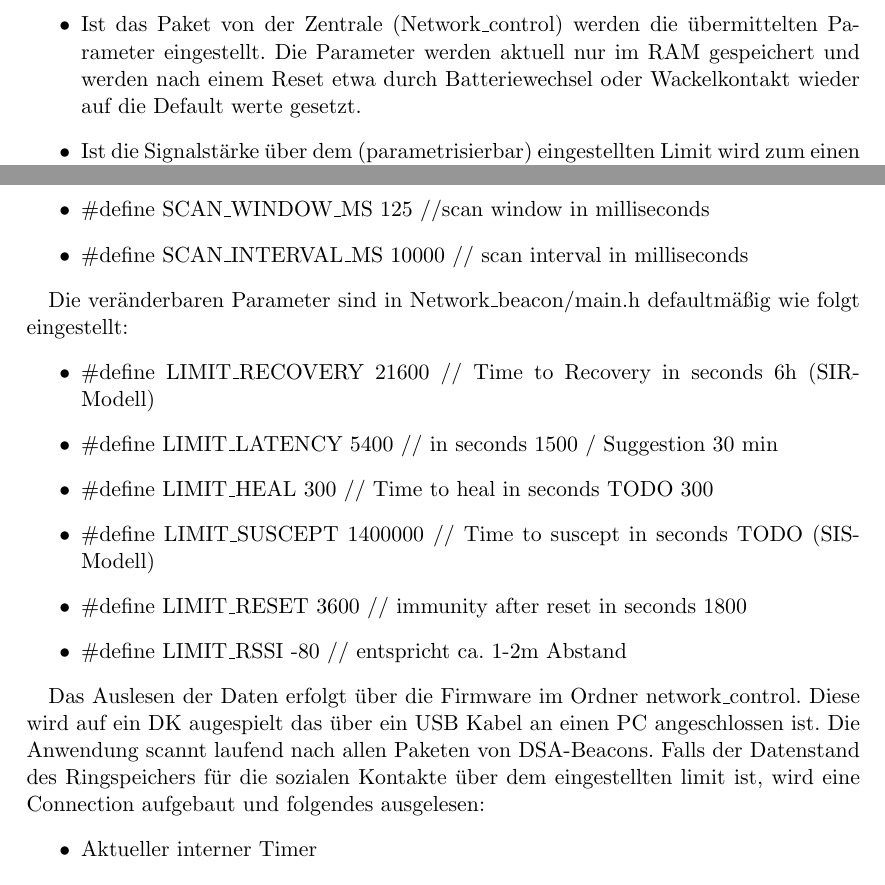
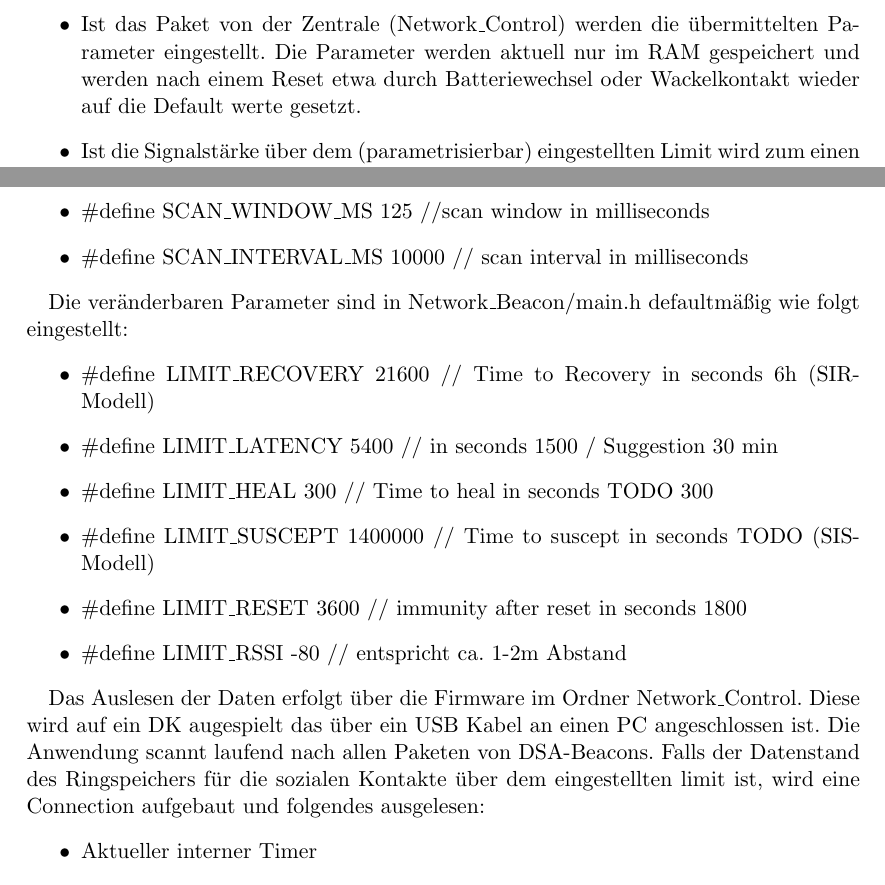
Before and after one commit to thofbaur/network-beacon, a LaTeX document (Readme/Manual_Ger.tex): two parts of pages 5 and 6 of 7, joined at a grey line, cut so that both start at the same text. Compiled offline with pdfLaTeX.

Commit message:
Correct capitalization of folder names.

```diff
--- a/Readme/Manual_Ger.tex
+++ b/Readme/Manual_Ger.tex
@@ -168,7 +168,7 @@ Im Sendemodus  meldet sich jedes Beacon mit dem Namen ''DSA'' und sendet als Adv
 
 Im Empfangsmodus wird nach Advertisements gescannt die von Geräten mit Namen DSA kommen. Ein solches Paket wird dann in verschiedenen Stufen ausgewertet.
 \begin{itemize}
-\item Ist das Paket von der Zentrale (Network\_control) werden die übermittelten Parameter eingestellt. Die Parameter werden aktuell nur im RAM gespeichert und werden nach einem Reset etwa durch Batteriewechsel oder Wackelkontakt wieder auf die Default werte gesetzt.
+\item Ist das Paket von der Zentrale (Network\_Control) werden die übermittelten Parameter eingestellt. Die Parameter werden aktuell nur im RAM gespeichert und werden nach einem Reset etwa durch Batteriewechsel oder Wackelkontakt wieder auf die Default werte gesetzt.
 \item Ist die Signalstärke über dem (parametrisierbar) eingestellten Limit wird zum einen der soziale Kontakttrigger für diese ID gesetzt und zum anderen überprüft ob das Beacon aufgrund seines Seuchenzustandes eine Auswirkung hätte. In diesem Fall wird ebenfalls ein Trigger gesetzt.
 \end{itemize}
 Die Trigger werden in der zyklischen Routine ausgewertet. Hier wird jeweils überprüft, ob ein Kontakt (sozial oder Seuche) lange genug bestand um registriert zu werden. Die Limits hierfür sind separat parametrisierbar. Für einen sozialen Kontakt wird bei Gültigkeit ein entsprechender Eintrag in einem Ringspeicher gemacht, der die ID des Kontakts enthält, Start und Endzeit des Kontakts in sekundengenauer Auflösung in einem internen Timer. Die Beacons haben keine absolute Zeit, sondern nur einen internen Sekunden Timer der ab reset läuft) Kontakte sollten idealerweise auf beiden Seiten aufgezeichnet werden.
@@ -210,7 +210,7 @@ Die Zeit für Scanning und Advertising sind aktuell fest eingestellt auf:
 \end{itemize}
 
 
-Die veränderbaren Parameter sind in Network\_beacon/main.h defaultmäßig wie folgt eingestellt:
+Die veränderbaren Parameter sind in Network\_Beacon/main.h defaultmäßig wie folgt eingestellt:
 \begin{itemize}
 \item \#define LIMIT\_RECOVERY				21600 // Time to Recovery in seconds     6h (SIR-Modell)
 \item \#define LIMIT\_LATENCY				5400 //  in seconds 1500  / Suggestion 30 min
@@ -220,7 +220,7 @@ Die veränderbaren Parameter sind in Network\_beacon/main.h defaultmäßig wie f
 \item \#define LIMIT\_RSSI		 			-80 // entspricht ca. 1-2m Abstand
 \end{itemize}
 
-Das Auslesen der Daten erfolgt über die Firmware im Ordner network\_control. Diese wird auf ein DK augespielt das über ein USB Kabel an einen PC angeschlossen ist. Die Anwendung scannt laufend nach allen Paketen von DSA-Beacons. Falls der Datenstand des Ringspeichers für die sozialen Kontakte über dem eingestellten limit ist, wird eine Connection aufgebaut und folgendes ausgelesen:
+Das Auslesen der Daten erfolgt über die Firmware im Ordner Network\_Control. Diese wird auf ein DK augespielt das über ein USB Kabel an einen PC angeschlossen ist. Die Anwendung scannt laufend nach allen Paketen von DSA-Beacons. Falls der Datenstand des Ringspeichers für die sozialen Kontakte über dem eingestellten limit ist, wird eine Connection aufgebaut und folgendes ausgelesen:
 \begin{itemize}
 \item Aktueller interner Timer
 \item Vollständiger Seuchen Ringspeicher
```
